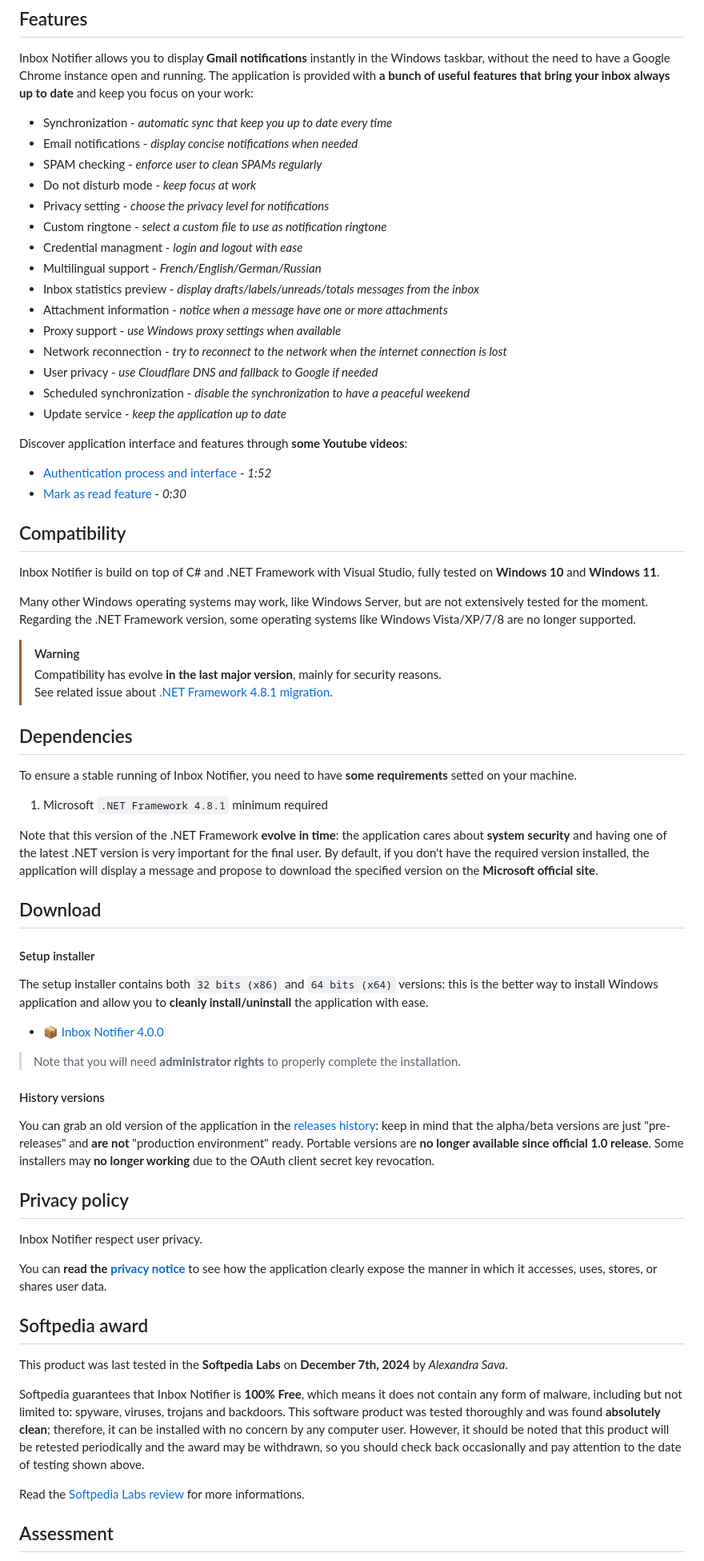
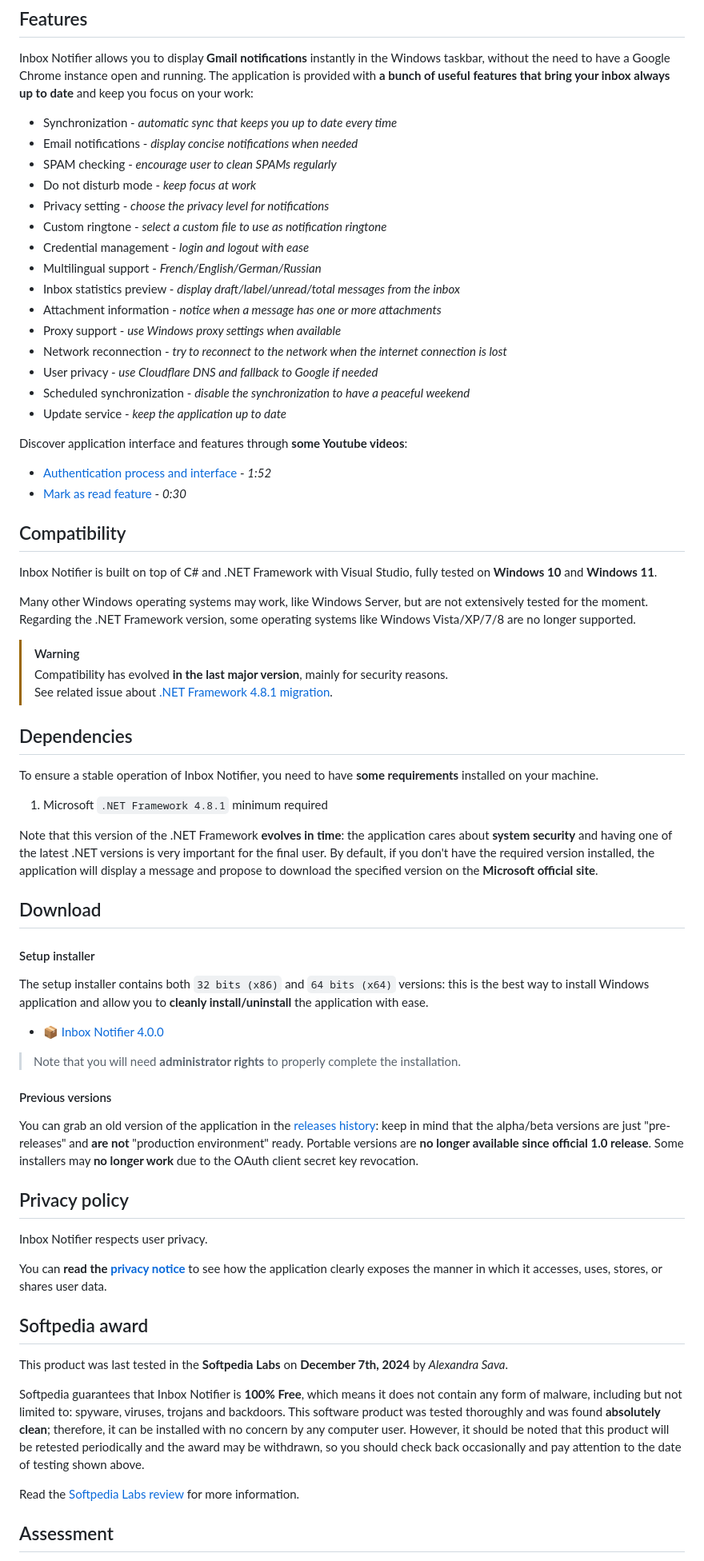
Before and after one commit to xavierfoucrier/inbox-notifier, a Markdown page: README.md, the part around one of its changes. Shown at 80% size. GitHub-like rendering.

Commit message:
✏️ fix typos

```diff
--- a/README.md
+++ b/README.md
@@ -6,16 +6,16 @@ Gmail notifications instantly in the Windows taskbar.
 ## Features
 Inbox Notifier allows you to display **Gmail notifications** instantly in the Windows taskbar, without the need to have a Google Chrome instance open and running. The application is provided with **a bunch of useful features that bring your inbox always up to date** and keep you focus on your work:
 
-* Synchronization - *automatic sync that keep you up to date every time*
+* Synchronization - *automatic sync that keeps you up to date every time*
 * Email notifications - *display concise notifications when needed*
-* SPAM checking - *enforce user to clean SPAMs regularly*
+* SPAM checking - *encourage user to clean SPAMs regularly*
 * Do not disturb mode - *keep focus at work*
 * Privacy setting - *choose the privacy level for notifications*
 * Custom ringtone - *select a custom file to use as notification ringtone*
-* Credential managment - *login and logout with ease*
+* Credential management - *login and logout with ease*
 * Multilingual support - *French/English/German/Russian*
-* Inbox statistics preview - *display drafts/labels/unreads/totals messages from the inbox*
-* Attachment information - *notice when a message have one or more attachments*
+* Inbox statistics preview - *display draft/label/unread/total messages from the inbox*
+* Attachment information - *notice when a message has one or more attachments*
 * Proxy support - *use Windows proxy settings when available*
 * Network reconnection - *try to reconnect to the network when the internet connection is lost*
 * User privacy - *use Cloudflare DNS and fallback to Google if needed*
@@ -28,39 +28,39 @@ Discover application interface and features through **some Youtube videos**:
 
 
 ## Compatibility
-Inbox Notifier is build on top of C# and .NET Framework with Visual Studio, fully tested on **Windows 10** and **Windows 11**.
+Inbox Notifier is built on top of C# and .NET Framework with Visual Studio, fully tested on **Windows 10** and **Windows 11**.
 
 Many other Windows operating systems may work, like Windows Server, but are not extensively tested for the moment. Regarding the .NET Framework version, some operating systems like Windows Vista/XP/7/8 are no longer supported.
 
 > [!WARNING]
-> Compatibility has evolve **in the last major version**, mainly for security reasons.
+> Compatibility has evolved **in the last major version**, mainly for security reasons.
 > See related issue about [.NET Framework 4.8.1 migration](https://github.com/xavierfoucrier/inbox-notifier/issues/211).
 
 
 ## Dependencies
-To ensure a stable running of Inbox Notifier, you need to have **some requirements** setted on your machine.
+To ensure a stable operation of Inbox Notifier, you need to have **some requirements** installed on your machine.
 
 1. Microsoft `.NET Framework 4.8.1` minimum required
 
-Note that this version of the .NET Framework **evolve in time**: the application cares about **system security** and having one of the latest .NET version is very important for the final user. By default, if you don't have the required version installed, the application will display a message and propose to download the specified version on the **Microsoft official site**.
+Note that this version of the .NET Framework **evolves in time**: the application cares about **system security** and having one of the latest .NET versions is very important for the final user. By default, if you don't have the required version installed, the application will display a message and propose to download the specified version on the **Microsoft official site**.
 
 
 ## Download
 #### Setup installer
-The setup installer contains both `32 bits (x86)` and `64 bits (x64)` versions: this is the better way to install Windows application and allow you to **cleanly install/uninstall** the application with ease.
+The setup installer contains both `32 bits (x86)` and `64 bits (x64)` versions: this is the best way to install Windows application and allow you to **cleanly install/uninstall** the application with ease.
 
 * :package: [Inbox Notifier 4.0.0](https://github.com/xavierfoucrier/inbox-notifier/releases/download/v4.0.0/Inbox.Notifier.4.0.0.exe)
 
 > Note that you will need **administrator rights** to properly complete the installation.
 
-#### History versions
-You can grab an old version of the application in the [releases history](https://github.com/xavierfoucrier/inbox-notifier/releases): keep in mind that the alpha/beta versions are just "pre-releases" and **are not** "production environment" ready. Portable versions are **no longer available since official 1.0 release**. Some installers may **no longer working** due to the OAuth client secret key revocation.
+#### Previous versions
+You can grab an old version of the application in the [releases history](https://github.com/xavierfoucrier/inbox-notifier/releases): keep in mind that the alpha/beta versions are just "pre-releases" and **are not** "production environment" ready. Portable versions are **no longer available since official 1.0 release**. Some installers may **no longer work** due to the OAuth client secret key revocation.
 
 
 ## Privacy policy
-Inbox Notifier respect user privacy.
+Inbox Notifier respects user privacy.
 
-You can **read the [privacy notice](PRIVACY.md)** to see how the application clearly expose the manner in which it accesses, uses, stores, or shares user data.
+You can **read the [privacy notice](PRIVACY.md)** to see how the application clearly exposes the manner in which it accesses, uses, stores, or shares user data.
 
 
 ## Softpedia award
@@ -68,7 +68,7 @@ This product was last tested in the **Softpedia Labs** on **December 7th, 2024**
 
 Softpedia guarantees that Inbox Notifier is **100% Free**, which means it does not contain any form of malware, including but not limited to: spyware, viruses, trojans and backdoors. This software product was tested thoroughly and was found **absolutely clean**; therefore, it can be installed with no concern by any computer user. However, it should be noted that this product will be retested periodically and the award may be withdrawn, so you should check back occasionally and pay attention to the date of testing shown above.
 
-Read the [Softpedia Labs review](https://www.softpedia.com/get/Internet/E-mail/Mail-Utilities/xavierfoucrier-Inbox-Notifier.shtml) for more informations.
+Read the [Softpedia Labs review](https://www.softpedia.com/get/Internet/E-mail/Mail-Utilities/xavierfoucrier-Inbox-Notifier.shtml) for more information.
 
 
 ## Assessment
```
Also changed, not shown: other parts of README.md (+5 -5 lines).
